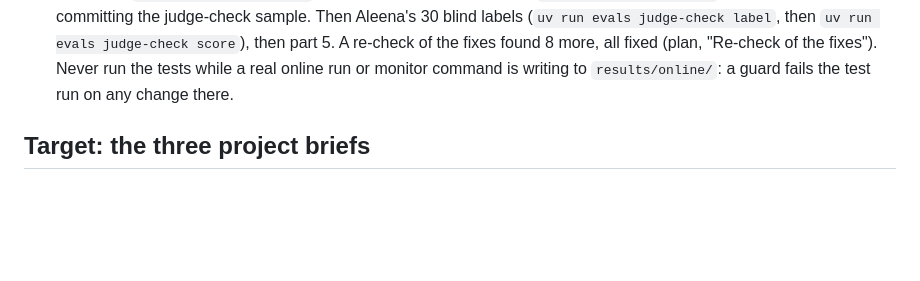
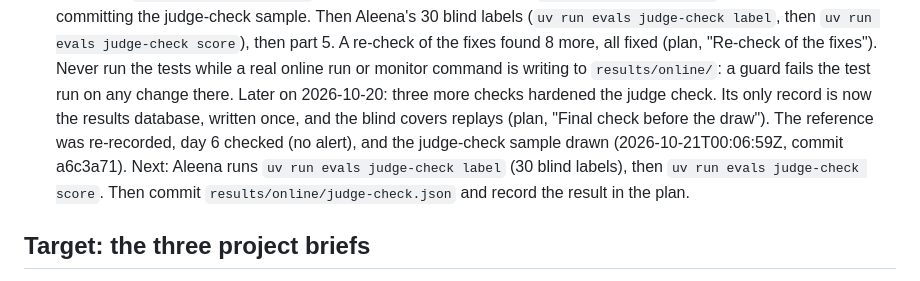
Before and after one commit to aleenabenny0/agent-evals, a Markdown page: HANDOFF.md, the part around the change. Rendered like a GitHub page; blank space fills up the shorter version.

```diff
--- a/HANDOFF.md
+++ b/HANDOFF.md
@@ -491,6 +491,12 @@ bias probes; stability across re-judging. Pin judge model and prompt version.
   `uv run evals judge-check score`), then part 5. A re-check of the fixes found 8 more, all
   fixed (plan, "Re-check of the fixes"). Never run the tests while a real online run or monitor
   command is writing to `results/online/`: a guard fails the test run on any change there.
+  Later on 2026-10-20: three more checks hardened the judge check. Its only record is now the
+  results database, written once, and the blind covers replays (plan, "Final check before the
+  draw"). The reference was re-recorded, day 6 checked (no alert), and the judge-check sample
+  drawn (2026-10-21T00:06:59Z, commit a6c3a71). Next: Aleena runs
+  `uv run evals judge-check label` (30 blind labels), then `uv run evals judge-check score`.
+  Then commit `results/online/judge-check.json` and record the result in the plan.
 
 ## Target: the three project briefs
 
```
Also changed, not shown: docs/plans/phase-7-online-evals.md (+7 -0 lines).
